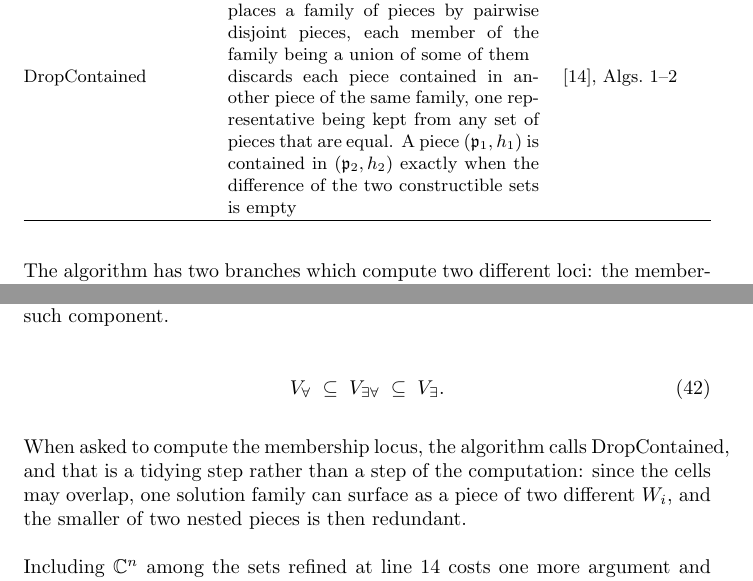
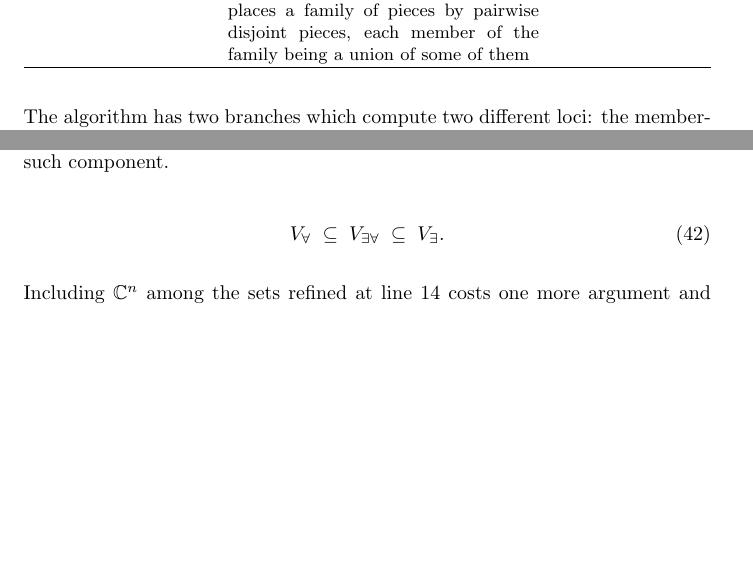
Before and after one commit to BrentBaccala/NewMethod, a LaTeX paper (NewMethod.tex): two parts of pages 26 and 27 of 55, joined at a grey line, cut so that both start at the same text, the shorter picture padded with empty space. Compiled offline with pdfLaTeX.

Commit message:
NewMethod: drop DropContained

```diff
--- a/NewMethod.tex
+++ b/NewMethod.tex
@@ -1676,12 +1676,6 @@ $\mathrm{SMPD}$
     pairwise disjoint pieces, each member of the family being a union of some
     of them
   & \cite{CTD}, Alg.~3 \\[3pt]
-$\mathrm{DropContained}$
-  & discards each piece contained in another piece of the same family, one
-    representative being kept from any set of pieces that are equal.  A piece
-    $(\mathfrak{p}_1, h_1)$ is contained in $(\mathfrak{p}_2, h_2)$ exactly when
-    the difference of the two constructible sets is empty
-  & \cite{CTD}, Algs.~1--2 \\
 \hline
 \end{tabularx}
 \end{center}
@@ -1734,12 +1728,6 @@ if it lies in $\mathcal{V}_i$ for {\it some} such component.
 \label{eq:intermediate-sandwich}
 V_\forall \;\subseteq\; V_{\exists\forall} \;\subseteq\; V_\exists .
 \end{equation}
-
-When asked to compute the membership locus, the algorithm
-calls $\mathrm{DropContained}$, and that is a tidying step rather than a step of the
-computation: since the cells may overlap, one solution family can surface as a
-piece of two different $W_i$, and the smaller of two nested pieces is then
-redundant.
 
 Including $\mathbb{C}^n$ among the sets refined at line~14 costs one more
 argument and makes the consistency of the ansatz a by-product of the
```
Also changed, not shown: NewMethod.tex (4 more changed lines).
